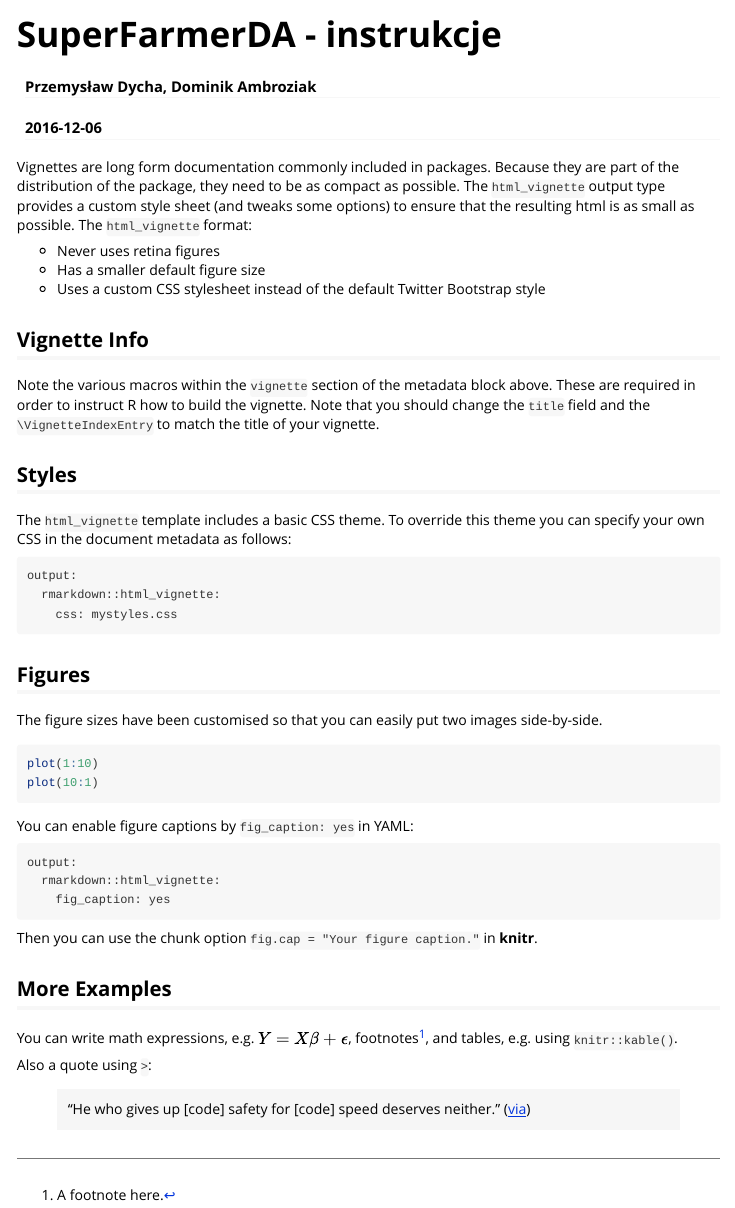
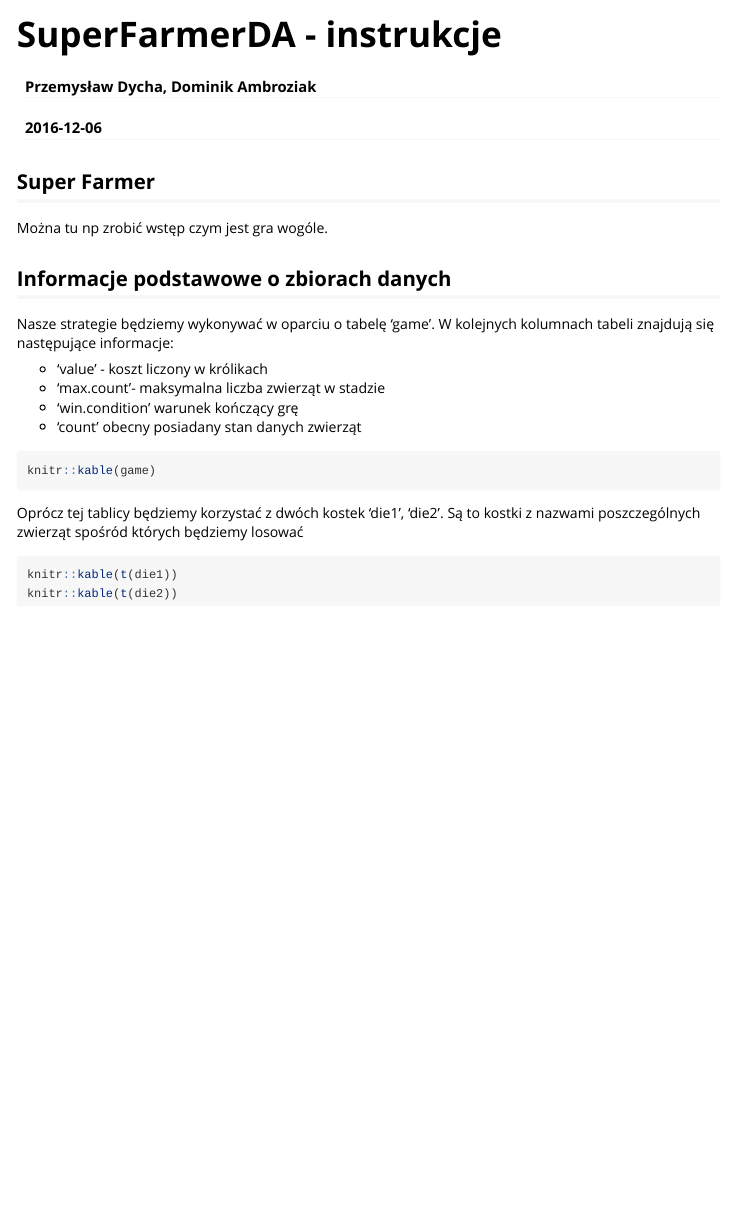
Before and after one commit to Przemo10/KursRprojekt2, an R Markdown document (SuperFarmerDA/vignettes/SuperFarmerDA-winieta.Rmd): the page in a window 1100 px wide, from its top. Rendered offline with R 4.5, knitr and Pandoc, with nearby package versions; the code chunks are not run, so their results and figures are left out.

Commit message:
Pierwsze informacje vignettes

````diff
--- a/SuperFarmerDA/vignettes/SuperFarmerDA-winieta.Rmd
+++ b/SuperFarmerDA/vignettes/SuperFarmerDA-winieta.Rmd
@@ -9,50 +9,35 @@ vignette: >
   %\VignetteEncoding{UTF-8}
 ---
 
-Vignettes are long form documentation commonly included in packages. Because they are part of the distribution of the package, they need to be as compact as possible. The `html_vignette` output type provides a custom style sheet (and tweaks some options) to ensure that the resulting html is as small as possible. The `html_vignette` format:
+## Super Farmer
 
-- Never uses retina figures
-- Has a smaller default figure size
-- Uses a custom CSS stylesheet instead of the default Twitter Bootstrap style
 
-## Vignette Info
+Można tu np zrobić wstęp czym jest gra wogóle.
 
-Note the various macros within the `vignette` section of the metadata block above. These are required in order to instruct R how to build the vignette. Note that you should change the `title` field and the `\VignetteIndexEntry` to match the title of your vignette.
-
-## Styles
-
-The `html_vignette` template includes a basic CSS theme. To override this theme you can specify your own CSS in the document metadata as follows:
-
-    output:
-      rmarkdown::html_vignette:
-        css: mystyles.css
-
-## Figures
-
-The figure sizes have been customised so that you can easily put two images side-by-side.
-
-```{r, fig.show='hold'}
-plot(1:10)
-plot(10:1)
+```{r echo=FALSE}
+library(SuperFarmerDA)
 ```
 
-You can enable figure captions by `fig_caption: yes` in YAML:
 
-    output:
-      rmarkdown::html_vignette:
-        fig_caption: yes
 
-Then you can use the chunk option `fig.cap = "Your figure caption."` in **knitr**.
+## Informacje podstawowe o zbiorach danych
 
-## More Examples
+Nasze strategie będziemy wykonywać w oparciu o tabelę 'game'.
+W kolejnych kolumnach tabeli znajdują się następujące informacje:
 
-You can write math expressions, e.g. $Y = X\beta + \epsilon$, footnotes^[A footnote here.], and tables, e.g. using `knitr::kable()`.
+- 'value' - koszt liczony w królikach
+- 'max.count'- maksymalna liczba zwierząt w stadzie
+- 'win.condition' warunek kończący grę
+- 'count' obecny posiadany stan danych zwierząt
 
-```{r, echo=FALSE, results='asis'}
-knitr::kable(head(mtcars, 10))
+```{r,  results='asis'}
+
+knitr::kable(game)
 ```
 
-Also a quote using `>`:
+Oprócz tej tablicy będziemy korzystać z dwóch kostek 'die1', 'die2'. Są to kostki z nazwami poszczególnych zwierząt spośród których będziemy losować
 
-> "He who gives up [code] safety for [code] speed deserves neither."
-([via](https://twitter.com/hadleywickham/status/504368538874703872))
+```{r,  results='asis'}
+knitr::kable(t(die1))
+knitr::kable(t(die2))
+```
````
Also changed, not shown: SuperFarmerDA/vignettes/SuperFarmerDA-winieta.html.
